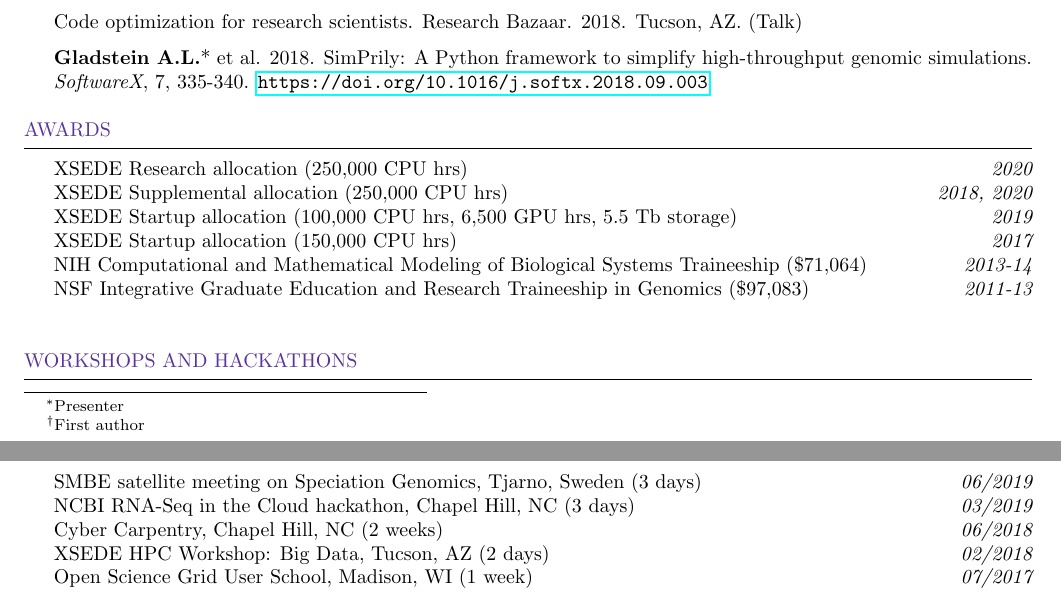
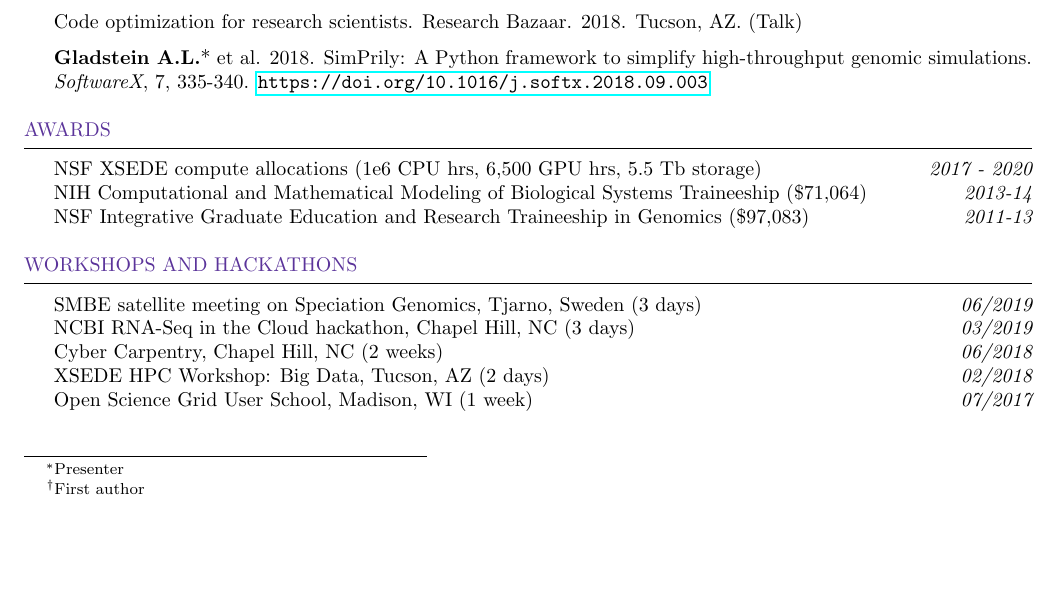
Before and after one commit to agladstein/CV_repo, a LaTeX CV (gladstein_cv.tex): two parts of pages 2 and 3 of 3 before the commit and part of page 2 of 2 after it, the two joined at a grey line, cut so that both start at the same text, the shorter picture padded with empty space. Compiled offline with pdfLaTeX.

Commit message:
consolidate XSEDE awards to fit 2 pages

```diff
--- a/gladstein_cv.tex
+++ b/gladstein_cv.tex
@@ -177,12 +177,9 @@ Language Skills & English (native speaker), Russian (fluent) \\
 %----------------------------------------------------------------------------------------
 
 \begin{rSection}{Awards}
-XSEDE Research allocation (250,000 CPU hrs) \hfill{\em 2020}\\
-XSEDE Supplemental allocation (250,000 CPU hrs) \hfill{\em 2018, 2020}\\
-XSEDE Startup allocation (100,000 CPU hrs, 6,500 GPU hrs, 5.5 Tb storage) \hfill{\em 2019}\\
-XSEDE Startup allocation (150,000 CPU hrs) \hfill{\em 2017}\\
+NSF XSEDE compute allocations (1e6 CPU hrs, 6,500 GPU hrs, 5.5 Tb storage) \hfill{\em 2017 - 2020}\\
 NIH Computational and Mathematical Modeling of Biological Systems Traineeship (\$71,064) \hfill {\em 2013-14}\\
-NSF Integrative Graduate Education and Research Traineeship in Genomics (\$97,083) \hfill {\em 2011-13}\\
+NSF Integrative Graduate Education and Research Traineeship in Genomics (\$97,083) \hfill {\em 2011-13}
 
 \end{rSection}
 
```
Also changed, not shown: gladstein_cv.pdf, gladstein_cv.tex (2 more changed lines), 3 other files.
